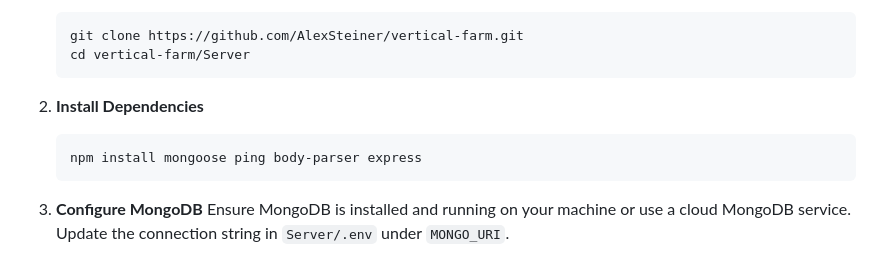
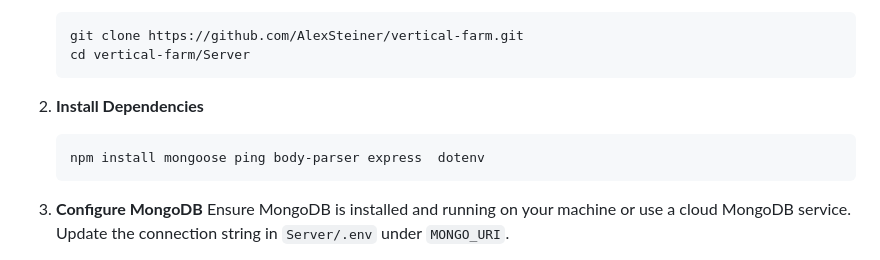
Before and after one commit to AlexSteiner30/Vertical-Farm, a Markdown page: README.md, the part around the change. Drawn GitHub-style.

````diff
--- a/README.md
+++ b/README.md
@@ -39,7 +39,7 @@ To set up the Vertical Farm System, follow these steps:
 
 2. **Install Dependencies**
    ```bash
-   npm install mongoose ping body-parser express
+   npm install mongoose ping body-parser express  dotenv
    ```
 
 3. **Configure MongoDB**
````
